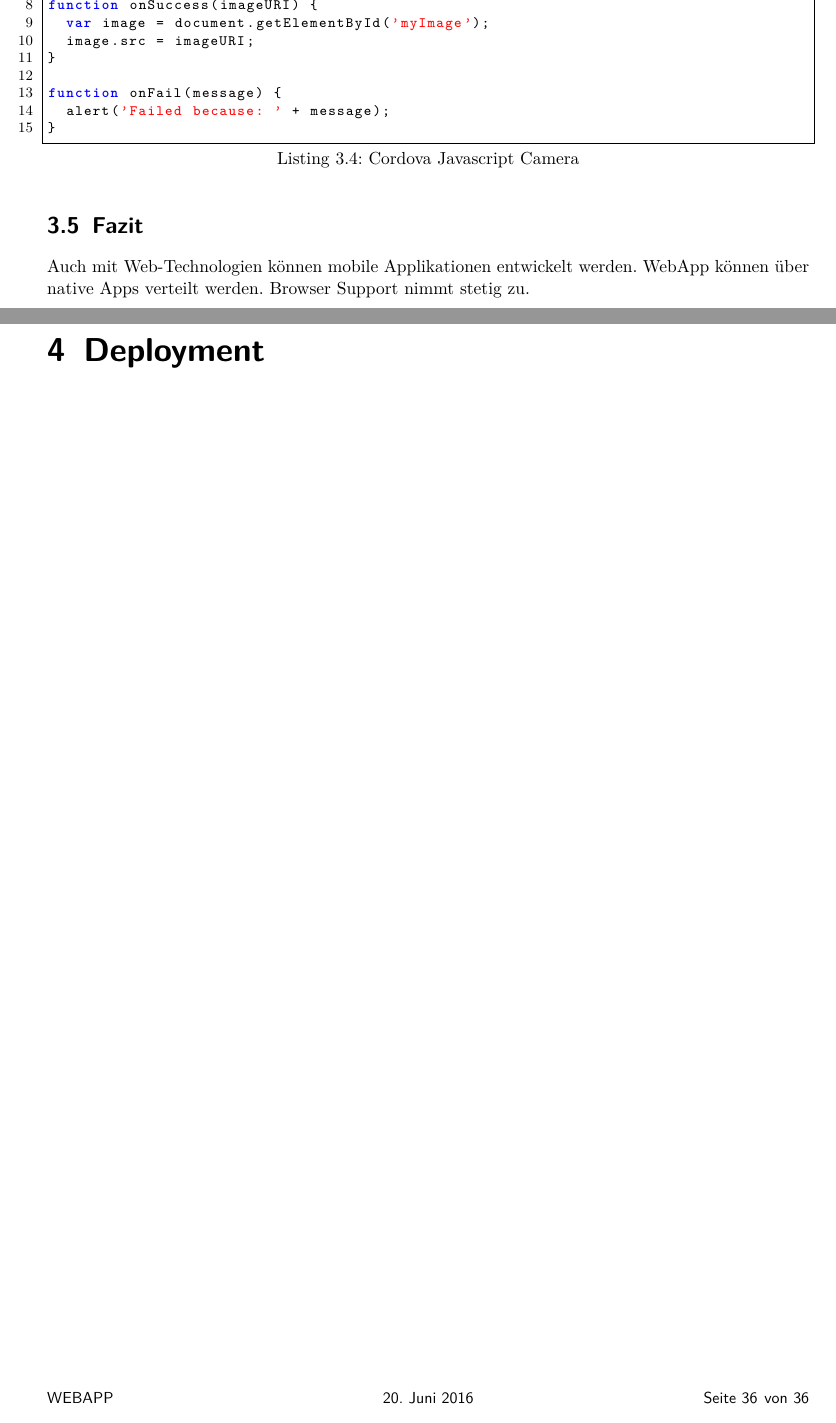
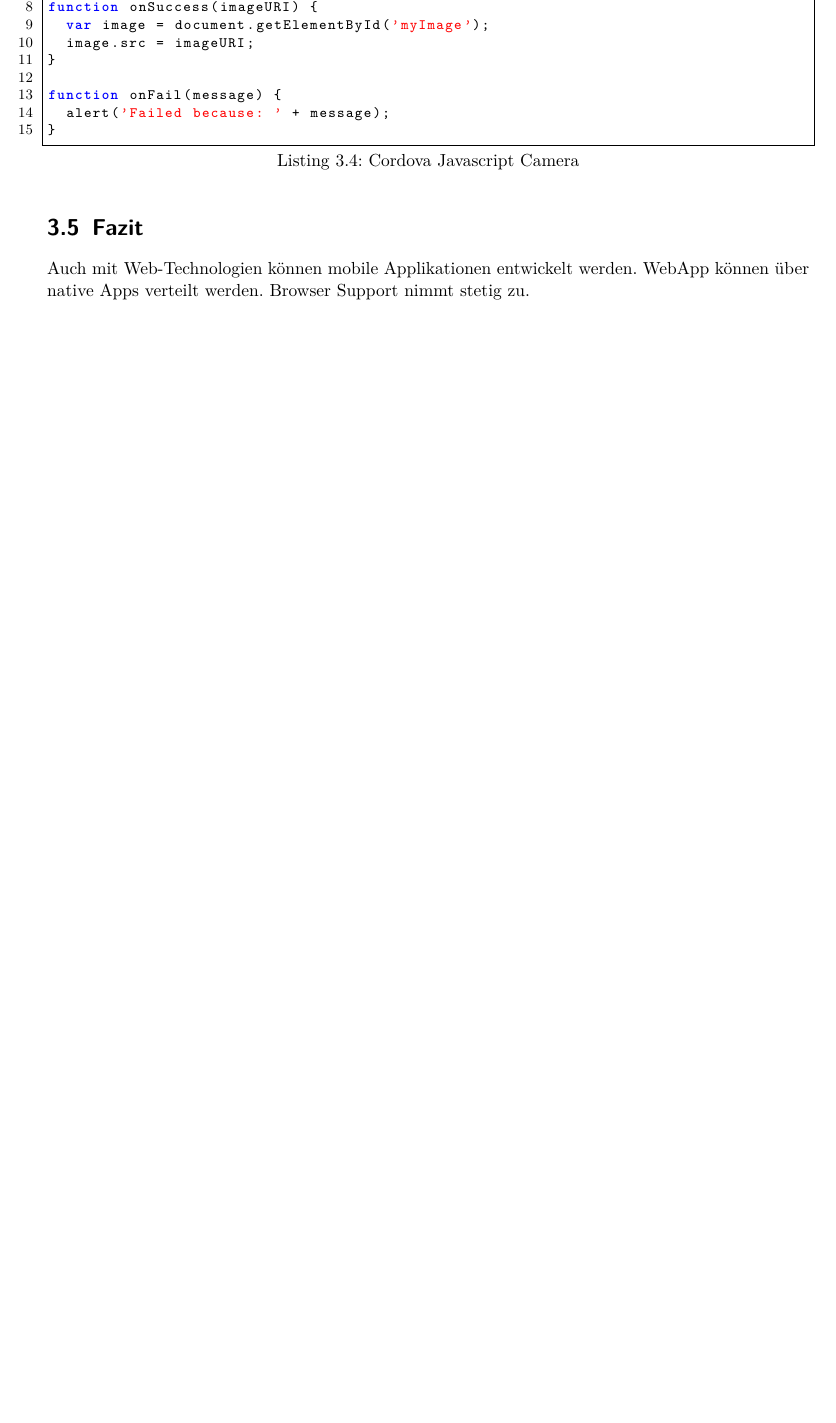
Before and after one commit to fabwu/zusammenfassung-webapp, a LaTeX document (Zusammenfassung_WEBAPP.tex, which reads deployment.tex): two parts of pages 35 and 36 of 36 before the commit and part of page 35 of 35 after it, the two joined at a grey line, cut so that both start at the same text, the shorter picture padded with empty space. Compiled offline with pdfLaTeX.

Commit message:
Remove deployment section

```diff
--- a/Zusammenfassung_WEBAPP.tex
+++ b/Zusammenfassung_WEBAPP.tex
@@ -12,6 +12,4 @@
 
 \input{mobile}
 
-\input{deployment}
-
 \end{document}
--- a/deployment.tex
+++ /dev/null
@@ -1 +0,0 @@
-\chapter{Deployment}
```
